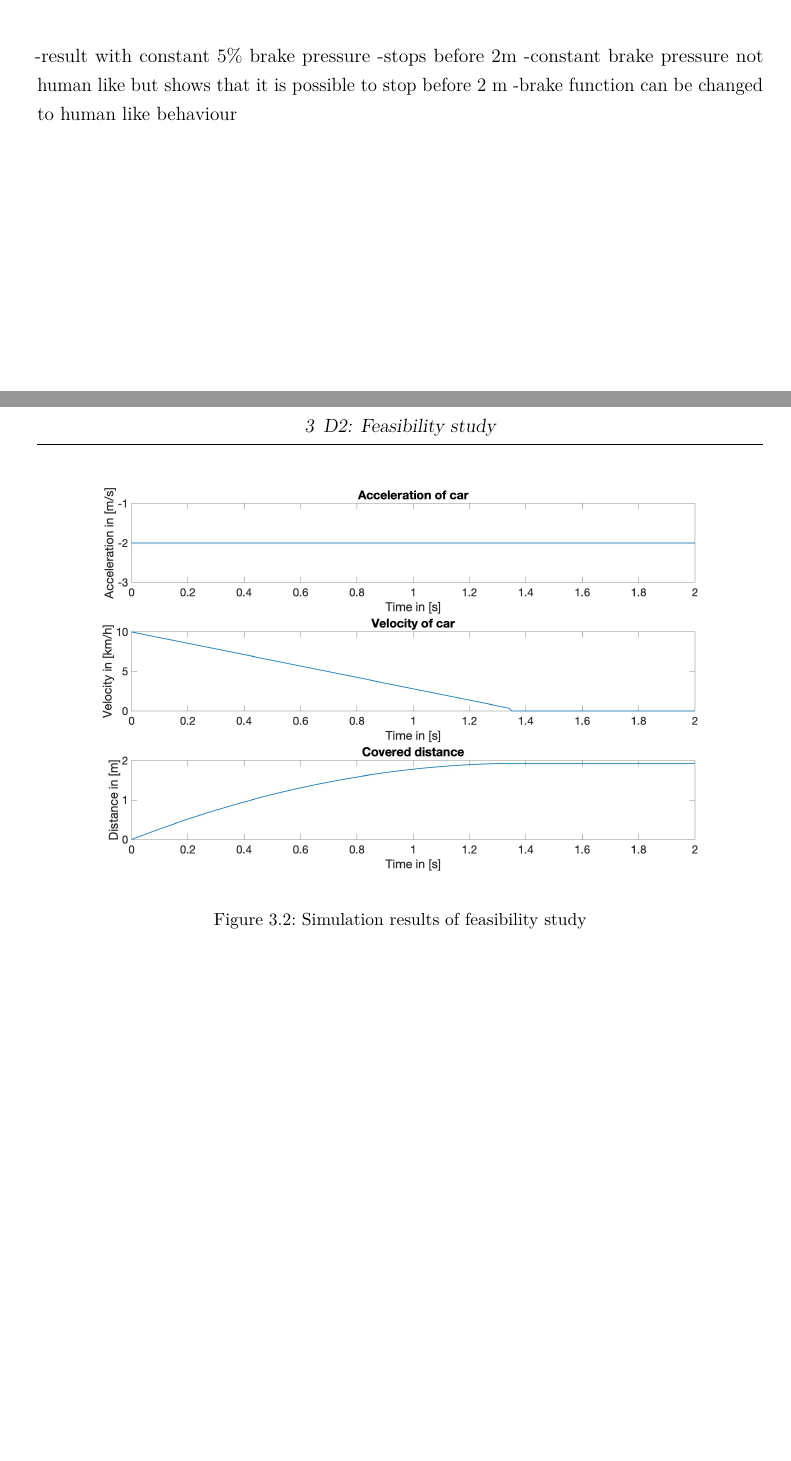
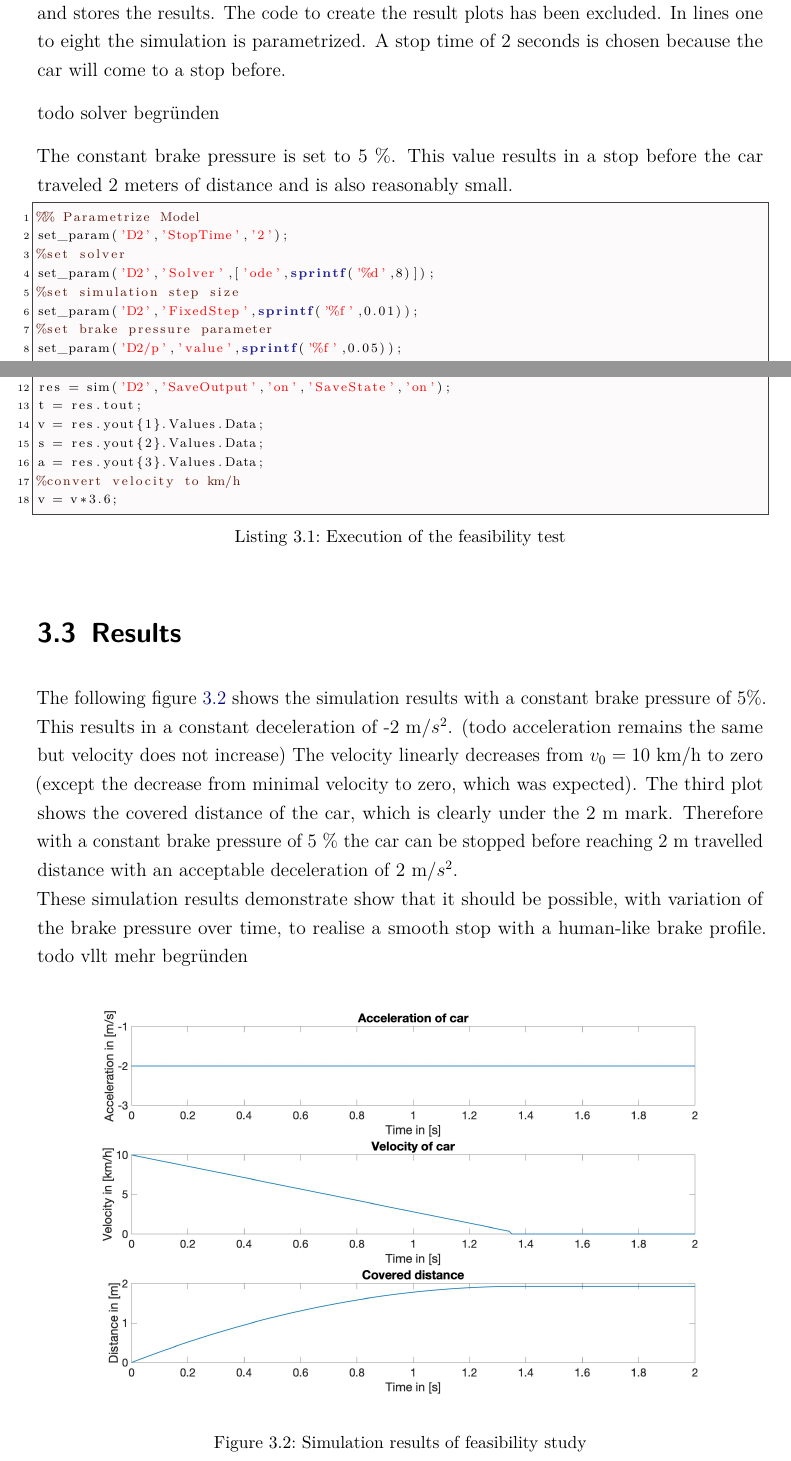
Before and after one commit to nahku/Parkassist, a LaTeX document (Dokumentation/dokumentation.tex, which reads Dokumentation/content/Content.tex): two parts of pages 10 and 11 of 29 before the commit and two parts of pages 11 and 12 of 31 after it, joined at a grey line, cut at the place of the change, the shorter picture padded with empty space. The pictures show the PDF file Dokumentation/dokumentation.pdf that the author committed with the source.

Commit message:
continued description D2 and D6

```diff
--- a/Dokumentation/content/Content.tex
+++ b/Dokumentation/content/Content.tex
@@ -21,4 +22,3 @@ D1 & .& .& .& .& .&\\
 \label{tbl:ConceptTPTPProductionSymbols}
 \end{table}
 \chapter{D2: Feasibility study}\label{cha:D2}
-The aim of the feasibility study is to analyse whether the introduced model in section \ref{cha:Introduction} based on the given formulas todo.
@@ -32 +35,2 @@ The aim of the feasibility study is to analyse whether the introduced model in s
 
+\section{Simulink model}\label{sec:D2_model}
@@ -41,10 +49,7 @@ The aim of the feasibility study is to analyse whether the introduced model in s
 \centering
 \includegraphics[width=1\textwidth]{images/D2_sim.png}
 \caption{Simulink model of the differential equations}
-\label{fig:ConceptArchitectureOverview}
+\label{fig:D2_Sim}
 \end{figure}
 
--result with constant 5\% brake pressure
--stops before 2m
--constant brake pressure not human like but shows that it is possible to stop before 2 m
--brake function can be changed to human like behaviour
+\section{Test scenario}\label{sec:D2_scenario}
@@ -51 +65,23 @@ The aim of the feasibility study is to analyse whether the introduced model in s
+The code to create the result plots has been excluded.
+In lines one to eight the simulation is parametrized.
+A stop time of 2 seconds is chosen because the car will come to a stop before.
 
+todo solver begründen
+
+The constant brake pressure is set to 5 \%.
+This value results in a stop before the car traveled 2 meters of distance and is also reasonably small.
+
+\begin{lstlisting}[language=Matlab,basicstyle=\scriptsize, caption= Execution of the feasibility test,label= lst:D2_matlab]
+%% Parametrize Model
+set_param('D2','StopTime','2');
+%set solver
+set_param('D2','Solver',['ode',sprintf('%d',8)]);
+%set simulation step size
+set_param('D2','FixedStep',sprintf('%f',0.01));
+%set brake pressure parameter
+set_param('D2/p','value',sprintf('%f',0.05));
+
+
+%% Simulate and get output
+res = sim('D2','SaveOutput','on','SaveState','on');
+t = res.tout;
@@ -52,8 +92,17 @@ The aim of the feasibility study is to analyse whether the introduced model in s
+v = v*3.6;
+\end{lstlisting}
+\section{Results}\label{sec:D2_results}
+The following figure \ref{fig:D2_Result} shows the simulation results with a constant brake pressure of 5\%. This results in a constant deceleration of -2 m/$s^2$. (todo acceleration remains the same but velocity does not increase)
+The velocity linearly decreases from $v_0 = 10$ km/h to zero (except the decrease from minimal velocity to zero, which was expected).
+The third plot shows the covered distance of the car, which is clearly under the 2 m mark.
+Therefore with a constant brake pressure of 5 \% the car can be stopped before reaching 2 m travelled distance with an acceptable deceleration of 2 m/$s^2$.\\
+These simulation results demonstrate show that it should be possible, with variation of the brake pressure over time, to realise a smooth stop with a human-like brake profile.
+todo vllt mehr begründen
 \begin{figure}[H]
 \centering
 \includegraphics[width=1\textwidth]{images/D2_plot.jpg}
 \caption{Simulation results of feasibility study}
-\label{fig:ConceptArchitectureOverview}
+\label{fig:D2_Result}
 \end{figure}
 
 \chapter{D3: Analysis of human velocity profile}\label{cha:D3}
```
Also changed, not shown: Dokumentation/dokumentation.pdf, Dokumentation/images/D2_sim.png, Dokumentation/images/D6_provide_signal.png, Dokumentation/content/Content.tex (51 more changed lines), 14 other files.
